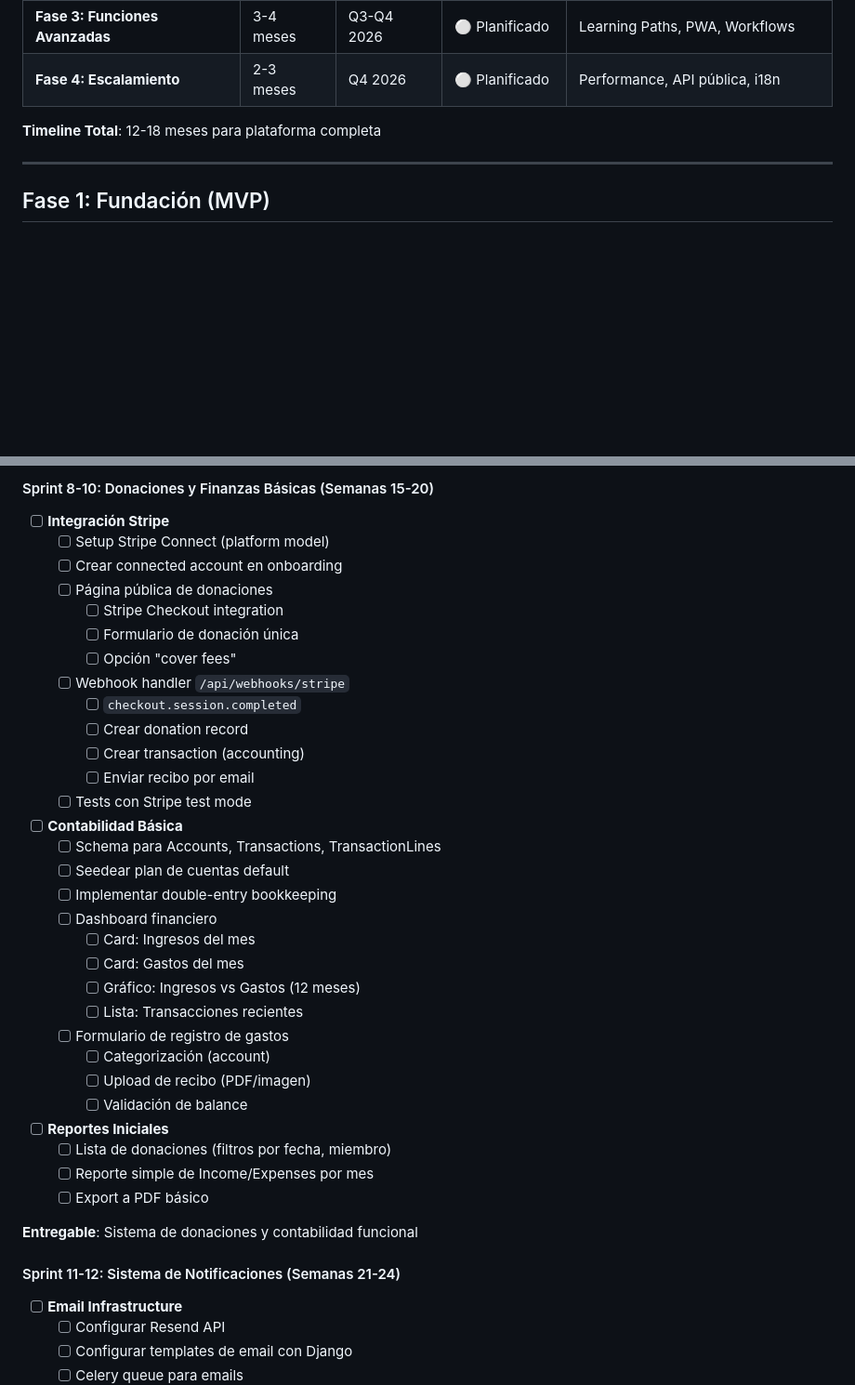
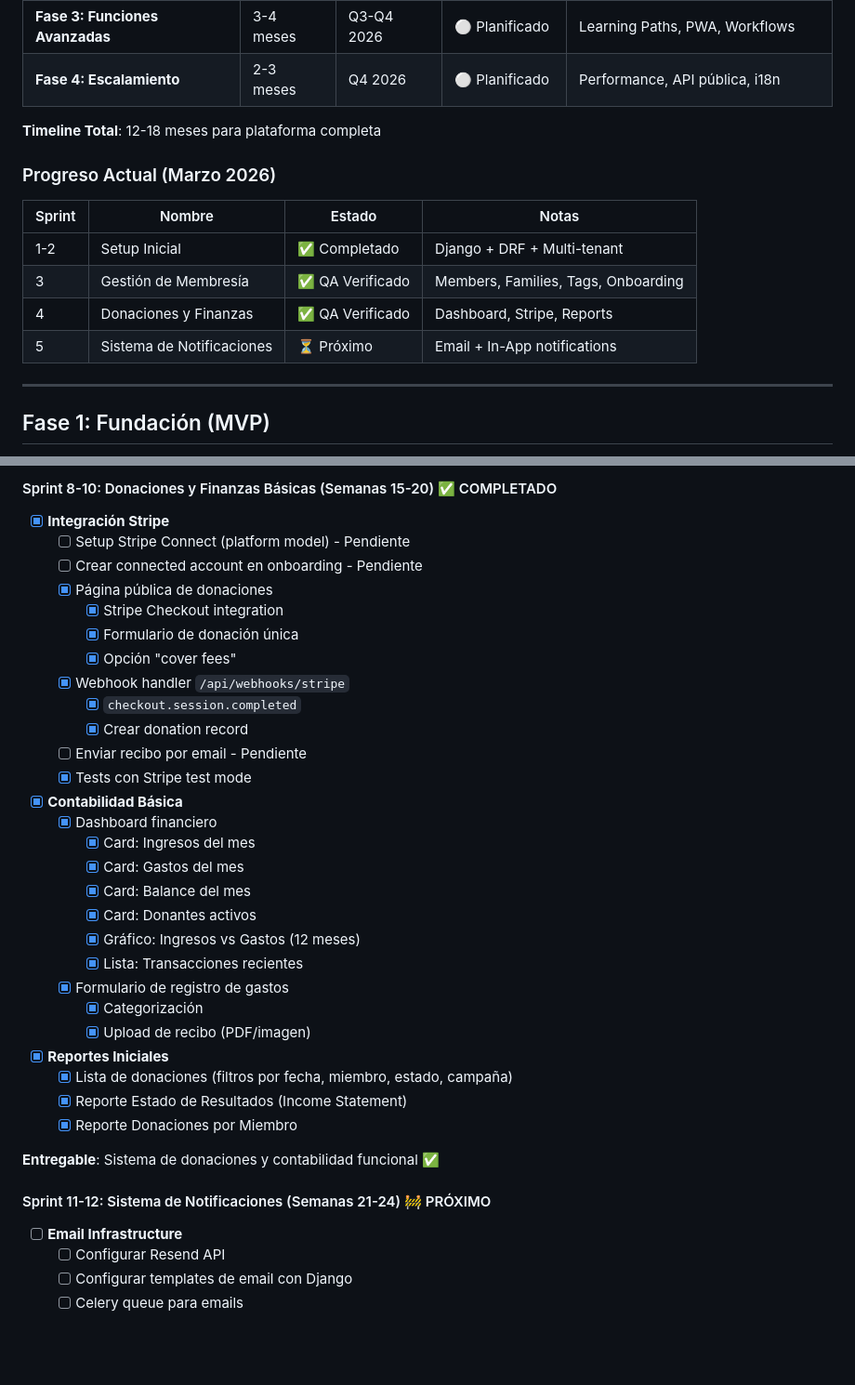
Before and after one commit to lcuper18/SG-Church, a Markdown page: ROADMAP.md, 2 parts joined by grey strips. Shown at 93% size. GitHub-like rendering; blank space fills up the shorter version.

```diff
--- a/ROADMAP.md
+++ b/ROADMAP.md
@@ -13,6 +13,15 @@ Plan de desarrollo por fases con timeline estimado, prioridades y entregables.
 
 **Timeline Total**: 12-18 meses para plataforma completa
 
+### Progreso Actual (Marzo 2026)
+
+| Sprint | Nombre | Estado | Notas |
+|--------|--------|--------|-------|
+| 1-2 | Setup Inicial | ✅ Completado | Django + DRF + Multi-tenant |
+| 3 | Gestión de Membresía | ✅ QA Verificado | Members, Families, Tags, Onboarding |
+| 4 | Donaciones y Finanzas | ✅ QA Verificado | Dashboard, Stripe, Reports |
+| 5 | Sistema de Notificaciones | ⏳ Próximo | Email + In-App notifications |
+
 ---
 
 ## Fase 1: Fundación (MVP)
@@ -96,41 +94,38 @@ Establecer la base arquitectónica y funcionalidades core mínimas para que una
 
-#### Sprint 8-10: Donaciones y Finanzas Básicas (Semanas 15-20)
-- [ ] **Integración Stripe**
-  - [ ] Setup Stripe Connect (platform model)
-  - [ ] Crear connected account en onboarding
-  - [ ] Página pública de donaciones
-    - [ ] Stripe Checkout integration
-    - [ ] Formulario de donación única
-    - [ ] Opción "cover fees"
-  - [ ] Webhook handler `/api/webhooks/stripe`
-    - [ ] `checkout.session.completed`
-    - [ ] Crear donation record
-    - [ ] Crear transaction (accounting)
-    - [ ] Enviar recibo por email
-  - [ ] Tests con Stripe test mode
+#### Sprint 8-10: Donaciones y Finanzas Básicas (Semanas 15-20) ✅ COMPLETADO
+- [x] **Integración Stripe**
+  - [ ] Setup Stripe Connect (platform model) - Pendiente
+  - [ ] Crear connected account en onboarding - Pendiente
+  - [x] Página pública de donaciones
+    - [x] Stripe Checkout integration
+    - [x] Formulario de donación única
+    - [x] Opción "cover fees"
+  - [x] Webhook handler `/api/webhooks/stripe`
+    - [x] `checkout.session.completed`
+    - [x] Crear donation record
+  - [ ] Enviar recibo por email - Pendiente
+  - [x] Tests con Stripe test mode
 
-- [ ] **Contabilidad Básica**
-  - [ ] Schema para Accounts, Transactions, TransactionLines
-  - [ ] Seedear plan de cuentas default
-  - [ ] Implementar double-entry bookkeeping
-  - [ ] Dashboard financiero
-    - [ ] Card: Ingresos del mes
-    - [ ] Card: Gastos del mes
-    - [ ] Gráfico: Ingresos vs Gastos (12 meses)
-    - [ ] Lista: Transacciones recientes
-  - [ ] Formulario de registro de gastos
-    - [ ] Categorización (account)
-    - [ ] Upload de recibo (PDF/imagen)
-    - [ ] Validación de balance
+- [x] **Contabilidad Básica**
+  - [x] Dashboard financiero
+    - [x] Card: Ingresos del mes
+    - [x] Card: Gastos del mes
+    - [x] Card: Balance del mes
+    - [x] Card: Donantes activos
+    - [x] Gráfico: Ingresos vs Gastos (12 meses)
+    - [x] Lista: Transacciones recientes
+  - [x] Formulario de registro de gastos
+    - [x] Categorización
+    - [x] Upload de recibo (PDF/imagen)
 
-- [ ] **Reportes Iniciales**
-  - [ ] Lista de donaciones (filtros por fecha, miembro)
-  - [ ] Reporte simple de Income/Expenses por mes
-  - [ ] Export a PDF básico
+- [x] **Reportes Iniciales**
+  - [x] Lista de donaciones (filtros por fecha, miembro, estado, campaña)
+  - [x] Reporte Estado de Resultados (Income Statement)
+  - [x] Reporte Donaciones por Miembro
 
-**Entregable**: Sistema de donaciones y contabilidad funcional
+**Entregable**: Sistema de donaciones y contabilidad funcional ✅
 
-#### Sprint 11-12: Sistema de Notificaciones (Semanas 21-24)
+#### Sprint 11-12: Sistema de Notificaciones (Semanas 21-24) 🚧 PRÓXIMO
 - [ ] **Email Infrastructure**
   - [ ] Configurar Resend API
   - [ ] Configurar templates de email con Django
```
Also changed, not shown: other parts of ROADMAP.md (+31 -42 lines).
